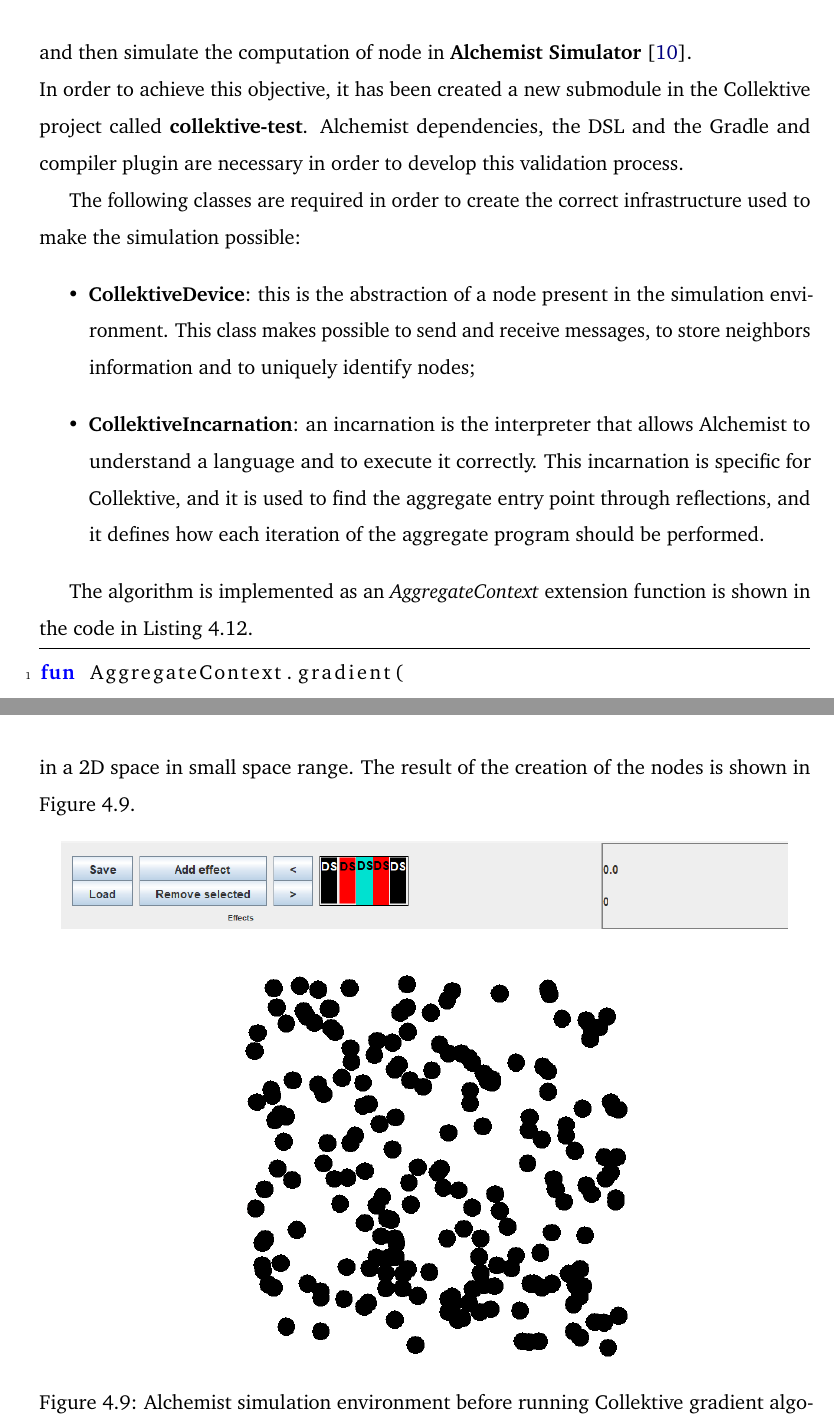
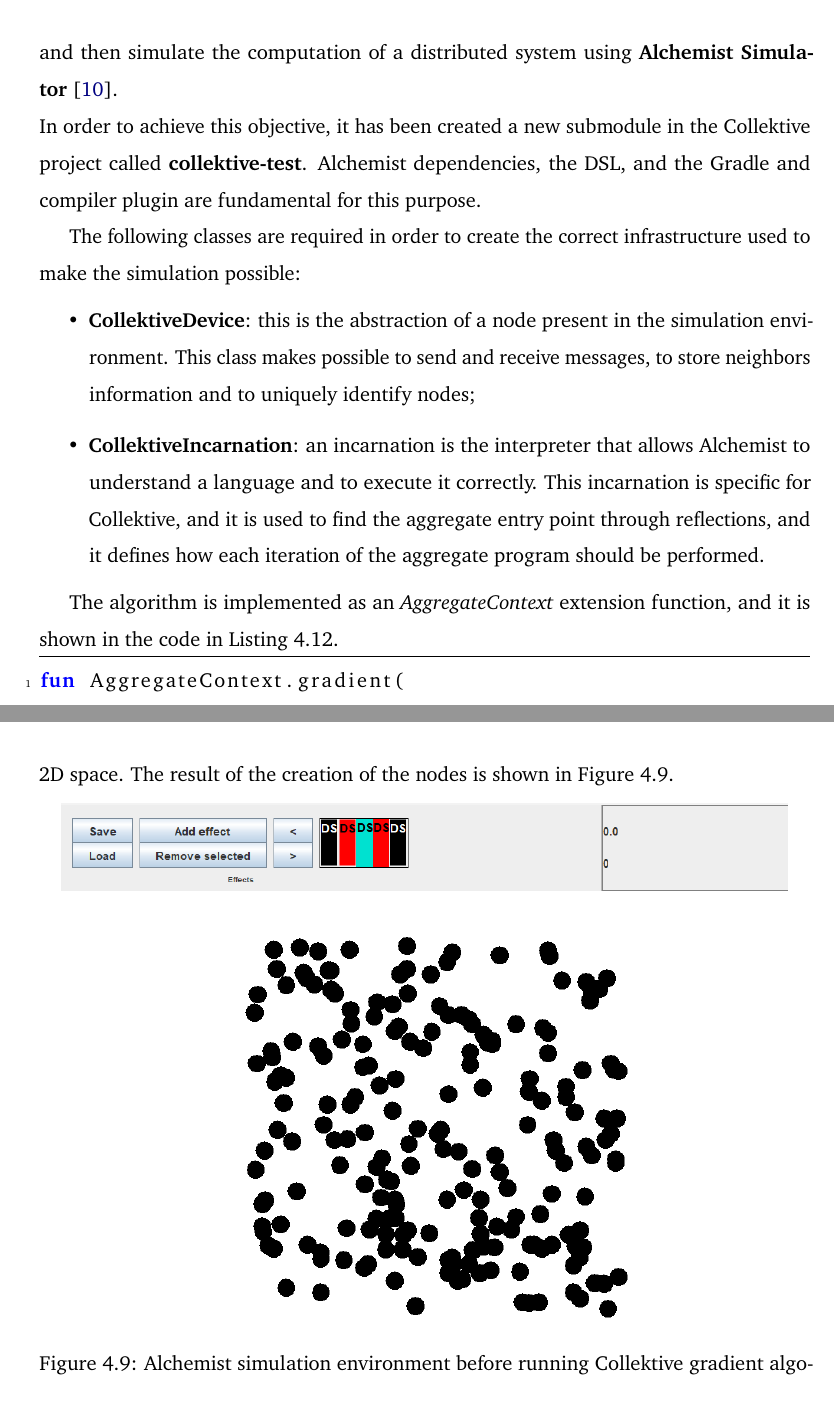
Before and after one commit to ElisaTronetti/collektive-master-thesis, a LaTeX thesis (main.tex, which reads document/chapters/4-collektive/collektive.tex): two parts of pages 93 and 95 of 100, joined at a grey line, cut so that both start at the same text. Compiled offline with pdfLaTeX.

Commit message:
feat(collektive): fixed grammar

```diff
--- a/document/chapters/4-collektive/collektive.tex
+++ b/document/chapters/4-collektive/collektive.tex
@@ -344,8 +344,8 @@ Afterwords, it updates the local state, and it sends the via network the message
 By using the mechanisms just presented, it is possible to create tests that check the correct interaction between devices, also verifying that the alignment works properly. Moreover, \textit{KotlinTest} allows to run the implemented tests over the different targets of the project, testing the compatibility of the software over different platforms.
 
 The second validation process regards mainly the functional testing, and it aims to provide a proof of concept of the potential of Collektive.\newline
-The goal is to implement a gradient algorithm using the constructs provided by the DSL, and then simulate the computation of node in \textbf{Alchemist Simulator}~\cite{alchemist}.\newline
-In order to achieve this objective, it has been created a new submodule in the Collektive project called \textbf{collektive-test}. Alchemist dependencies, the DSL and the Gradle and compiler plugin are necessary in order to develop this validation process.
+The goal is to implement a gradient algorithm using the constructs provided by the DSL, and then simulate the computation of a distributed system using \textbf{Alchemist Simulator}~\cite{alchemist}.\newline
+In order to achieve this objective, it has been created a new submodule in the Collektive project called \textbf{collektive-test}. Alchemist dependencies, the DSL, and the Gradle and compiler plugin are fundamental for this purpose.
 
 The following classes are required in order to create the correct infrastructure used to make the simulation possible:
 \begin{itemize}
@@ -353,7 +353,7 @@ The following classes are required in order to create the correct infrastructure
     \item \textbf{CollektiveIncarnation}: an incarnation is the interpreter that allows Alchemist to understand a language and to execute it correctly. This incarnation is specific for Collektive, and it is used to find the aggregate entry point through reflections, and it defines how each iteration of the aggregate program should be performed.
 \end{itemize}
 
-The algorithm is implemented as an \textit{AggregateContext} extension function is shown in the code in Listing~\ref{code:gradient_algorithm}.
+The algorithm is implemented as an \textit{AggregateContext} extension function, and it is shown in the code in Listing~\ref{code:gradient_algorithm}.
 \begin{lstlisting}[caption={Gradient algorithm implemented using Collektive}, captionpos=b, language=Kotlin, label={code:gradient_algorithm}]
 fun AggregateContext.gradient(
     source: Boolean,
@@ -391,6 +391,6 @@ The entry point creates an \textit{aggregate} block, which takes as parameter al
 At the end of the single execution of the aggregate program, the current state of the device is updated.
 
-Finally, it has been created the simulation environment, which creates \textbf{200 nodes} in a 2D space in small space range. The result of the creation of the nodes is shown in Figure~\ref{fig:collektive_before_running_the_simulation}.
+Finally, it has been created the simulation environment, which creates \textbf{200 nodes} in a 2D space. The result of the creation of the nodes is shown in Figure~\ref{fig:collektive_before_running_the_simulation}.
 \begin{figure}[!ht]
     \centering
     \includegraphics[scale=0.75]{document/chapters/4-collektive/images/collektive_before_running_the_simulation.png}
```
Also changed, not shown: document/chapters/4-collektive/collektive.tex (8 more changed lines).
